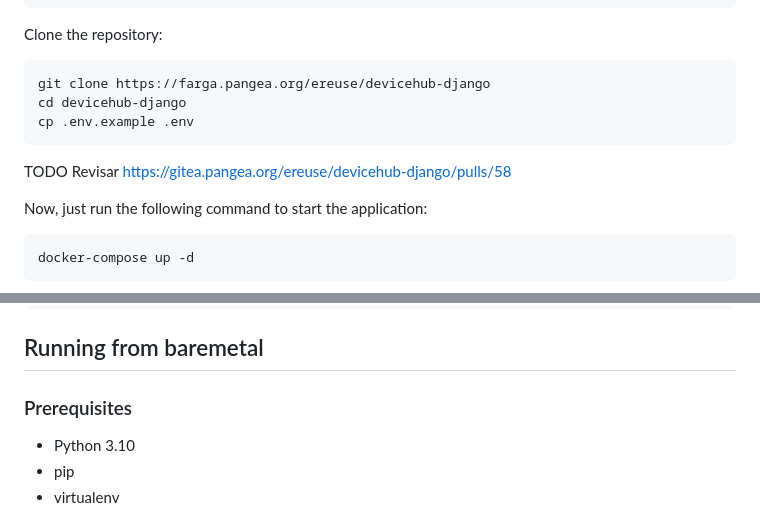
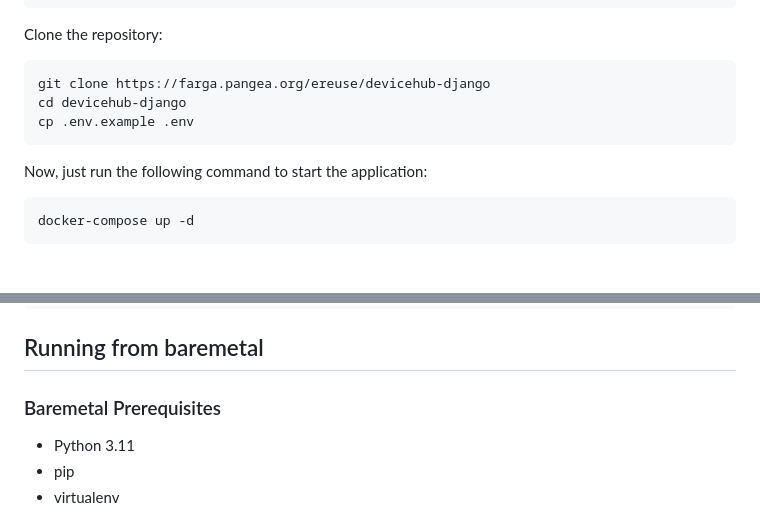
Before and after one commit to eReuse/devicehub-django, a Markdown page: README.md, 2 parts joined by grey strips. Drawn GitHub-style; blank space fills up the shorter version.

Commit message:
Last minor fixes

````diff
--- a/README.md
+++ b/README.md
@@ -67,8 +67,6 @@ cd devicehub-django
 cp .env.example .env
 ```
 
-TODO Revisar https://gitea.pangea.org/ereuse/devicehub-django/pulls/58
-
 Now, just run the following command to start the application:
 
 ```bash
@@ -127,9 +125,9 @@ proxy_read_timeout 600;
 
 ## Running from baremetal
 
-### Prerequisites
+### Baremetal Prerequisites
 
-- Python 3.10
+- Python 3.11
 - pip
 - virtualenv
 
````
